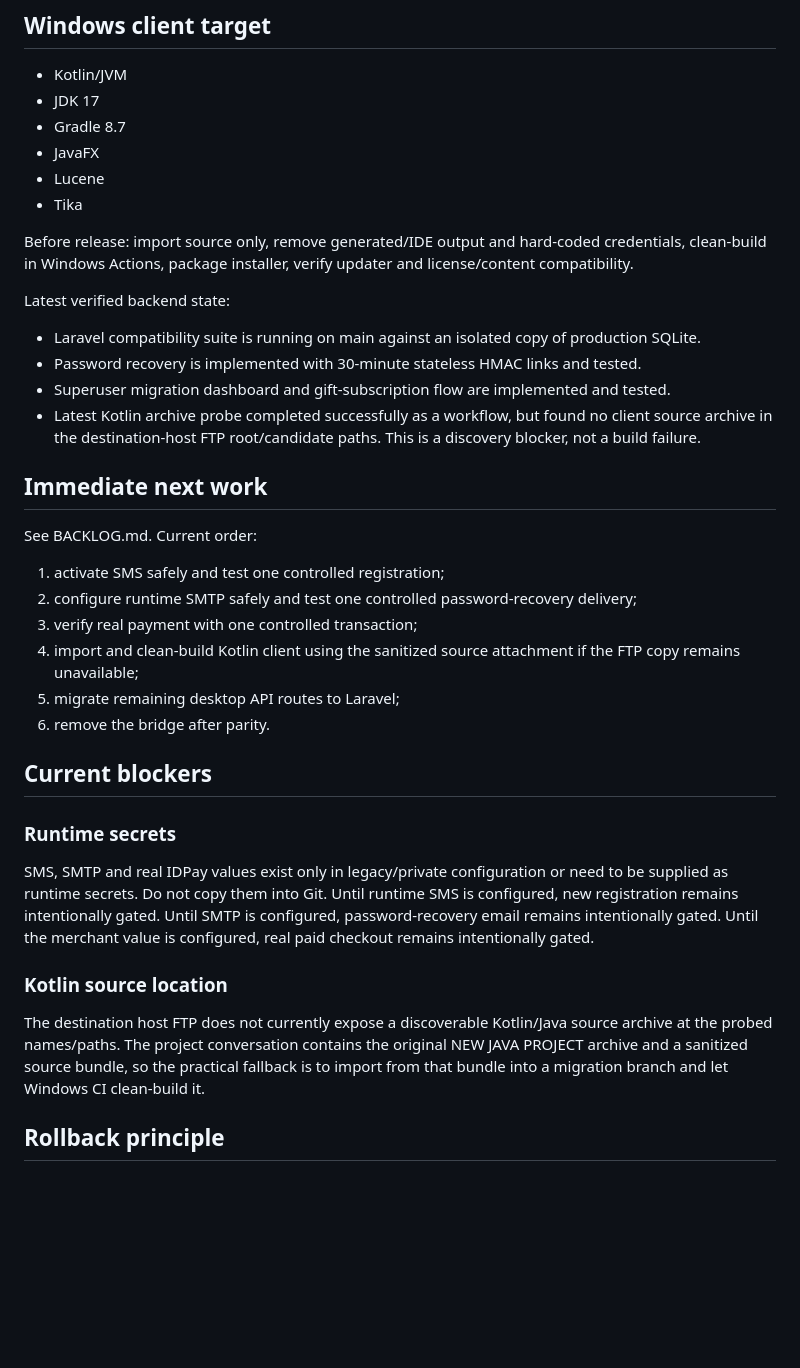
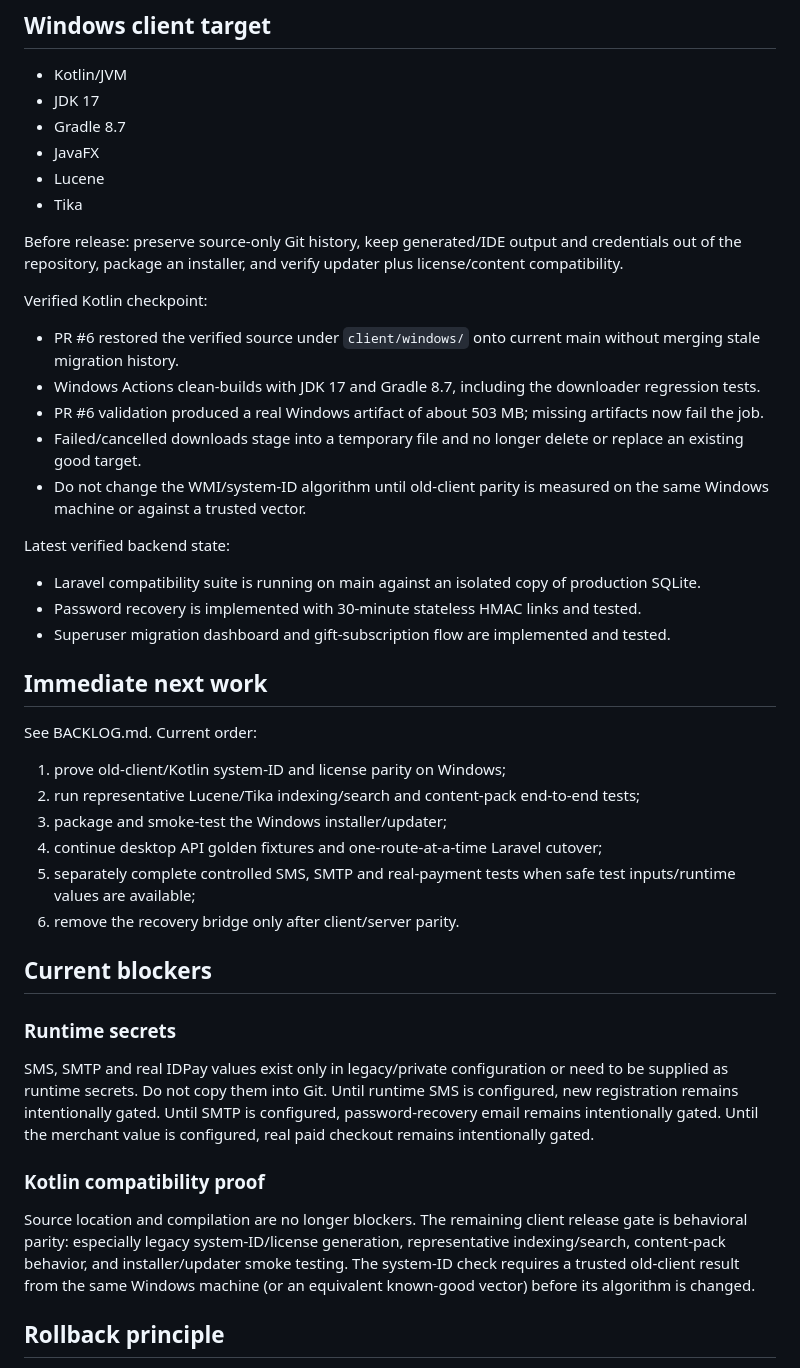
Before and after one commit to motealle/matnyaab, a Markdown page: docs/HANDOFF.md, the part around the change. Drawn GitHub-style; blank space fills up the shorter version.

Commit message:
docs: record verified Kotlin Windows stabilization

```diff
--- a/docs/HANDOFF.md
+++ b/docs/HANDOFF.md
@@ -128,32 +128,38 @@ Do not remove the bridge until the Windows client and Laravel API contracts are
 - Lucene
 - Tika
 
-Before release: import source only, remove generated/IDE output and hard-coded credentials, clean-build in Windows Actions, package installer, verify updater and license/content compatibility.
+Before release: preserve source-only Git history, keep generated/IDE output and credentials out of the repository, package an installer, and verify updater plus license/content compatibility.
+
+Verified Kotlin checkpoint:
+- PR #6 restored the verified source under `client/windows/` onto current main without merging stale migration history.
+- Windows Actions clean-builds with JDK 17 and Gradle 8.7, including the downloader regression tests.
+- PR #6 validation produced a real Windows artifact of about 503 MB; missing artifacts now fail the job.
+- Failed/cancelled downloads stage into a temporary file and no longer delete or replace an existing good target.
+- Do not change the WMI/system-ID algorithm until old-client parity is measured on the same Windows machine or against a trusted vector.
 
 Latest verified backend state:
 - Laravel compatibility suite is running on main against an isolated copy of production SQLite.
 - Password recovery is implemented with 30-minute stateless HMAC links and tested.
 - Superuser migration dashboard and gift-subscription flow are implemented and tested.
-- Latest Kotlin archive probe completed successfully as a workflow, but found no client source archive in the destination-host FTP root/candidate paths. This is a discovery blocker, not a build failure.
 
 ## Immediate next work
 
 See BACKLOG.md. Current order:
 
-1. activate SMS safely and test one controlled registration;
-2. configure runtime SMTP safely and test one controlled password-recovery delivery;
-3. verify real payment with one controlled transaction;
-4. import and clean-build Kotlin client using the sanitized source attachment if the FTP copy remains unavailable;
-5. migrate remaining desktop API routes to Laravel;
-6. remove the bridge after parity.
+1. prove old-client/Kotlin system-ID and license parity on Windows;
+2. run representative Lucene/Tika indexing/search and content-pack end-to-end tests;
+3. package and smoke-test the Windows installer/updater;
+4. continue desktop API golden fixtures and one-route-at-a-time Laravel cutover;
+5. separately complete controlled SMS, SMTP and real-payment tests when safe test inputs/runtime values are available;
+6. remove the recovery bridge only after client/server parity.
 
 ## Current blockers
 
 ### Runtime secrets
 SMS, SMTP and real IDPay values exist only in legacy/private configuration or need to be supplied as runtime secrets. Do not copy them into Git. Until runtime SMS is configured, new registration remains intentionally gated. Until SMTP is configured, password-recovery email remains intentionally gated. Until the merchant value is configured, real paid checkout remains intentionally gated.
 
-### Kotlin source location
-The destination host FTP does not currently expose a discoverable Kotlin/Java source archive at the probed names/paths. The project conversation contains the original NEW JAVA PROJECT archive and a sanitized source bundle, so the practical fallback is to import from that bundle into a migration branch and let Windows CI clean-build it.
+### Kotlin compatibility proof
+Source location and compilation are no longer blockers. The remaining client release gate is behavioral parity: especially legacy system-ID/license generation, representative indexing/search, content-pack behavior, and installer/updater smoke testing. The system-ID check requires a trusted old-client result from the same Windows machine (or an equivalent known-good vector) before its algorithm is changed.
 
 ## Rollback principle
 
```
Also changed, not shown: docs/BACKLOG.md (+11 -10 lines), docs/MIGRATION_STATUS.md (+8 -9 lines).
